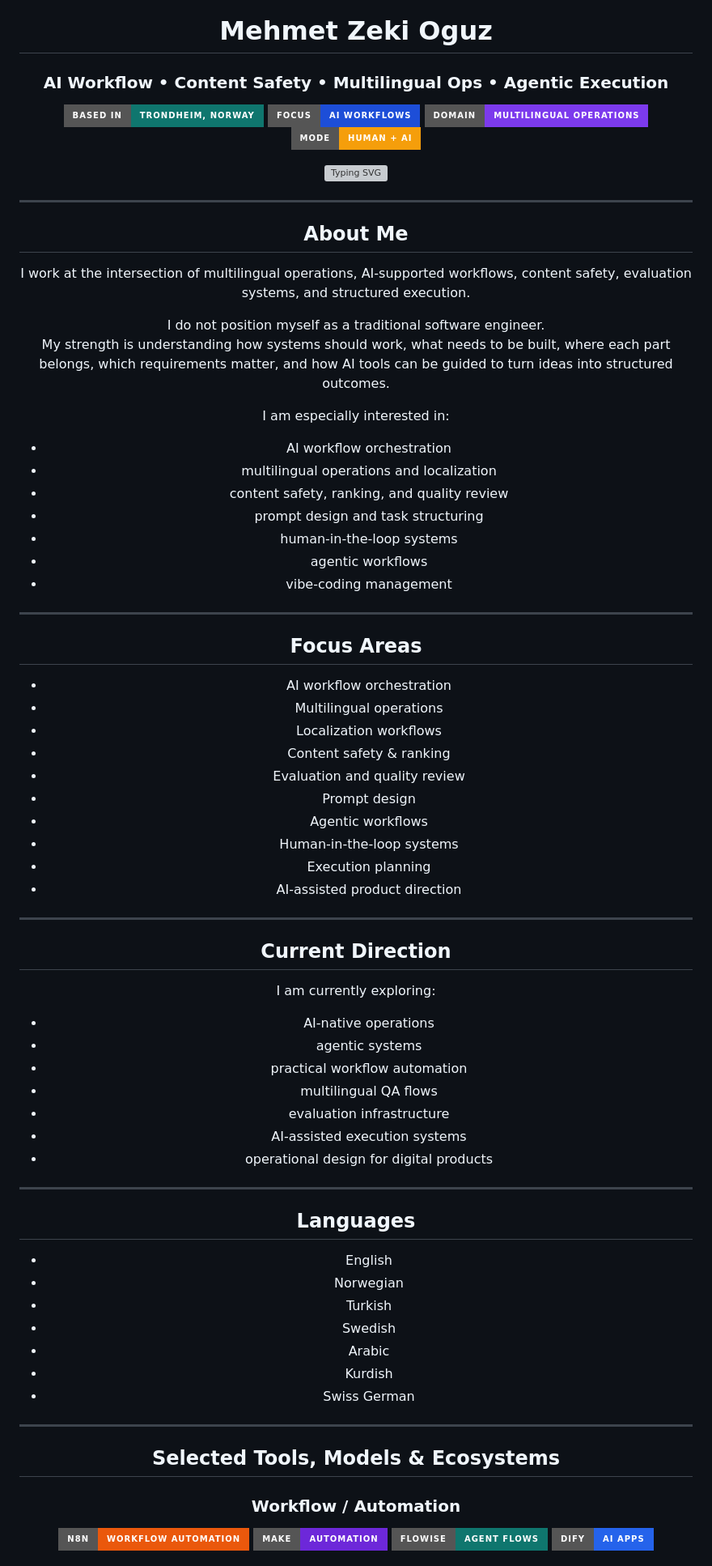
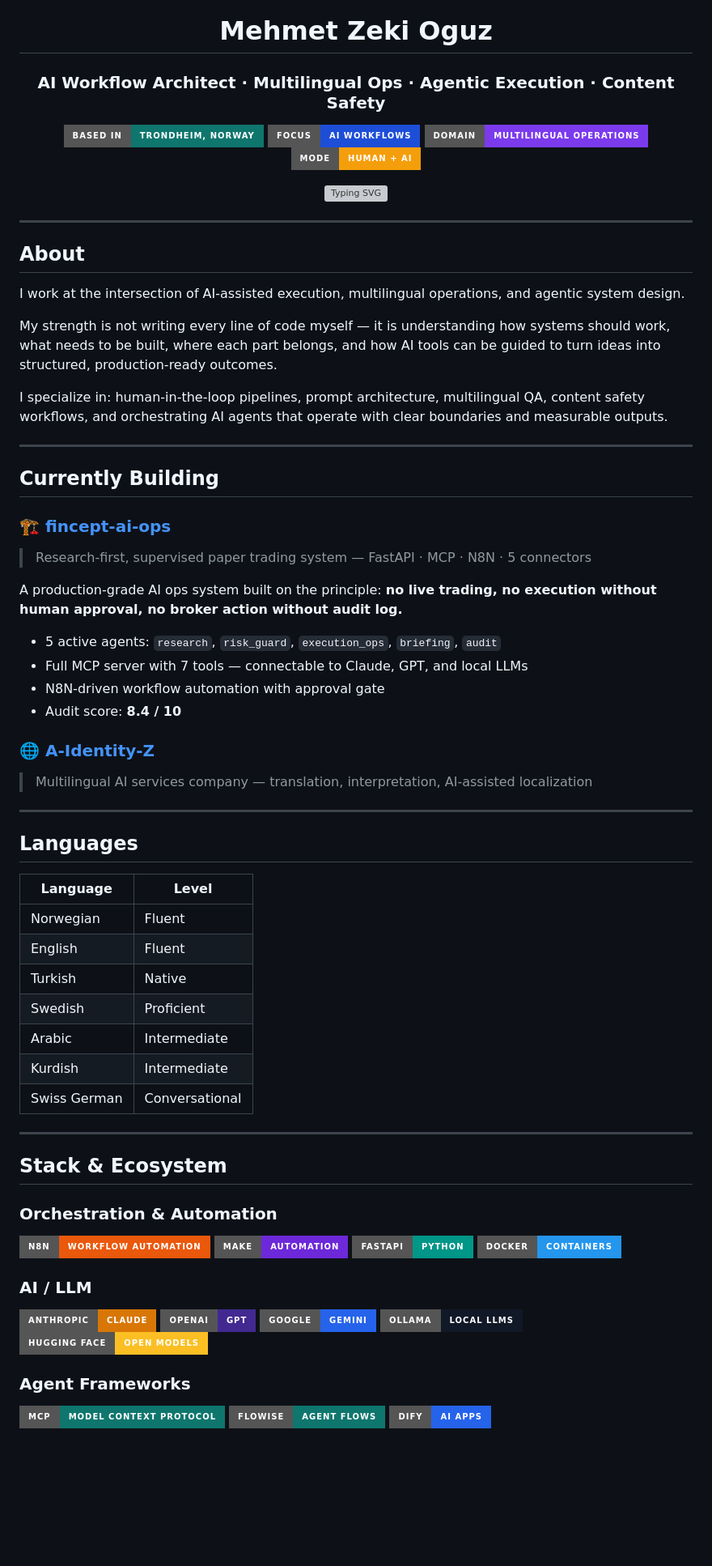
Before and after one commit to ZeZilly/ZeZilly, a Markdown page: README.md, the part around one of its changes. Shown at 81% size. GitHub-like rendering; badges without logos; blank space fills up the shorter version; grey boxes are pictures that could not be loaded.

Commit message:
Revise README for clarity and current projects
Updated personal branding and focus areas in README.

```diff
--- a/README.md
+++ b/README.md
@@ -1,7 +1,7 @@
 <div align="center">
 
 <h1 align="center">Mehmet Zeki Oguz</h1>
-<h3 align="center">AI Workflow • Content Safety • Multilingual Ops • Agentic Execution</h3>
+<h3 align="center">AI Workflow Architect · Multilingual Ops · Agentic Execution · Content Safety</h3>
 
 <p align="center">
   <img src="https://img.shields.io/badge/Based%20in-Trondheim%2C%20Norway-0F766E?style=for-the-badge" />
@@ -16,71 +16,68 @@
   </a>
 </p>
 
----
-
-## About Me
-
-I work at the intersection of multilingual operations, AI-supported workflows, content safety, evaluation systems, and structured execution.
-
-I do not position myself as a traditional software engineer.
-My strength is understanding how systems should work, what needs to be built, where each part belongs, which requirements matter, and how AI tools can be guided to turn ideas into structured outcomes.
-
-I am especially interested in:
-- AI workflow orchestration
-- multilingual operations and localization
-- content safety, ranking, and quality review
-- prompt design and task structuring
-- human-in-the-loop systems
-- agentic workflows
-- vibe-coding management
+</div>
 
 ---
 
-## Focus Areas
+## About
 
-- AI workflow orchestration
-- Multilingual operations
-- Localization workflows
-- Content safety & ranking
-- Evaluation and quality review
-- Prompt design
-- Agentic workflows
-- Human-in-the-loop systems
-- Execution planning
-- AI-assisted product direction
+I work at the intersection of AI-assisted execution, multilingual operations, and agentic system design.
+
+My strength is not writing every line of code myself — it is understanding how systems should work, what needs to be built, where each part belongs, and how AI tools can be guided to turn ideas into structured, production-ready outcomes.
+
+I specialize in: human-in-the-loop pipelines, prompt architecture, multilingual QA, content safety workflows, and orchestrating AI agents that operate with clear boundaries and measurable outputs.
 
 ---
 
-## Current Direction
+## Currently Building
 
-I am currently exploring:
-- AI-native operations
-- agentic systems
-- practical workflow automation
-- multilingual QA flows
-- evaluation infrastructure
-- AI-assisted execution systems
-- operational design for digital products
+### 🏗️ [fincept-ai-ops](https://github.com/ZeZilly/fincept-ai-ops)
+> Research-first, supervised paper trading system — FastAPI · MCP · N8N · 5 connectors
+
+A production-grade AI ops system built on the principle: **no live trading, no execution without human approval, no broker action without audit log.**
+
+- 5 active agents: `research`, `risk_guard`, `execution_ops`, `briefing`, `audit`
+- Full MCP server with 7 tools — connectable to Claude, GPT, and local LLMs
+- N8N-driven workflow automation with approval gate
+- Audit score: **8.4 / 10**
+
+### 🌐 [A-Identity-Z](https://github.com/ZeZilly/A-Identity-Z)
+> Multilingual AI services company — translation, interpretation, AI-assisted localization
 
 ---
 
 ## Languages
 
-- English
-- Norwegian
-- Turkish
-- Swedish
-- Arabic
-- Kurdish
-- Swiss German
+| Language | Level |
+|---|---|
+| Norwegian | Fluent |
+| English | Fluent |
+| Turkish | Native |
+| Swedish | Proficient |
+| Arabic | Intermediate |
+| Kurdish | Intermediate |
+| Swiss German | Conversational |
 
 ---
 
-## Selected Tools, Models & Ecosystems
+## Stack & Ecosystem
 
-### Workflow / Automation
+### Orchestration & Automation
 ![n8n](https://img.shields.io/badge/n8n-Workflow%20Automation-EA580C?style=for-the-badge)
 ![Make](https://img.shields.io/badge/Make-Automation-6D28D9?style=for-the-badge)
+![FastAPI](https://img.shields.io/badge/FastAPI-Python-009688?style=for-the-badge&logo=fastapi&logoColor=white)
+![Docker](https://img.shields.io/badge/Docker-Containers-2496ED?style=for-the-badge&logo=docker&logoColor=white)
+
+### AI / LLM
+![Anthropic](https://img.shields.io/badge/Anthropic-Claude-D97706?style=for-the-badge)
+![OpenAI](https://img.shields.io/badge/OpenAI-GPT-412991?style=for-the-badge&logo=openai&logoColor=white)
+![Google Gemini](https://img.shields.io/badge/Google-Gemini-2563EB?style=for-the-badge&logo=google&logoColor=white)
+![Ollama](https://img.shields.io/badge/Ollama-Local%20LLMs-111827?style=for-the-badge)
+![Hugging Face](https://img.shields.io/badge/Hugging%20Face-Open%20Models-FBBF24?style=for-the-badge)
+
+### Agent Frameworks
+![MCP](https://img.shields.io/badge/MCP-Model%20Context%20Protocol-0F766E?style=for-the-badge)
 ![Flowise](https://img.shields.io/badge/Flowise-Agent%20Flows-0F766E?style=for-the-badge)
 ![Dify](https://img.shields.io/badge/Dify-AI%20Apps-2563EB?style=for-the-badge)
 
```
Also changed, not shown: other parts of README.md (+17 -37 lines).
